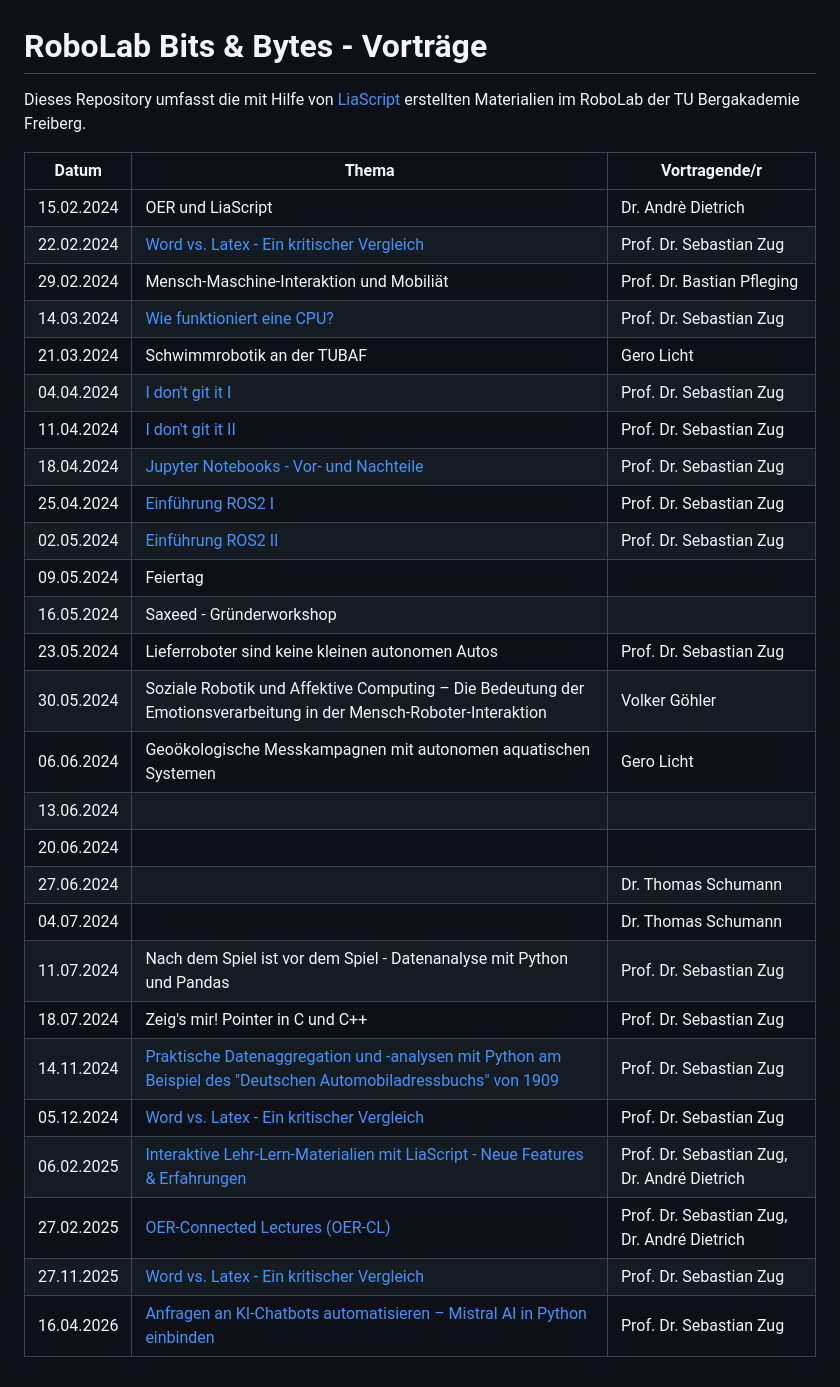
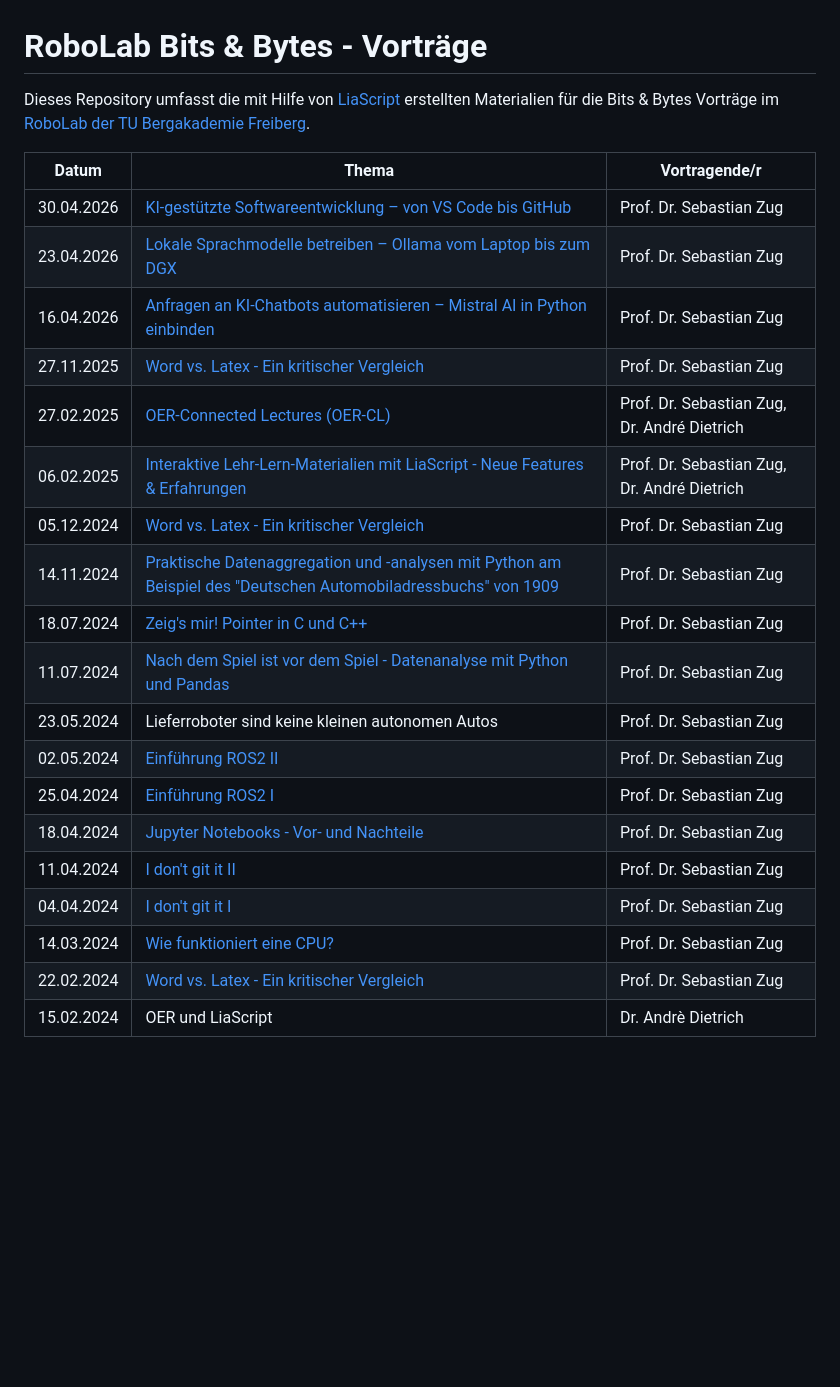
Before and after one commit to SebastianZug/RoboLabVortraege, a Markdown page: README.md, the part around the change. Drawn GitHub-style; blank space fills up the shorter version.

Commit message:
Update README: link new talks, sort descending, normalize file names
- Add entries for 90_Ollama (23.04.2026) and 91_AICoding (30.04.2026)
- Sort talks descending so the upcoming entry appears first
- Rename 19_Fussball/README.md and 20_Pointer/README.md to presentation.md
  for a consistent project layout; link both from the README
- Update self-links in the renamed files

Co-Authored-By: Claude Opus 4.7 (1M context) <noreply@anthropic.com>

```diff
--- a/README.md
+++ b/README.md
@@ -1,33 +1,25 @@
 # RoboLab Bits & Bytes - Vorträge
 
-Dieses Repository umfasst die mit Hilfe von [LiaScript]() erstellten Materialien im RoboLab der TU Bergakademie Freiberg.
+Dieses Repository umfasst die mit Hilfe von [LiaScript](https://liascript.github.io/) erstellten Materialien für die Bits & Bytes Vorträge im [RoboLab der TU Bergakademie Freiberg](https://tu-freiberg.de/fakultaet1/robolab).
 
 | Datum      | Thema                                                                                                                                                                                    | Vortragende/r              |
 | ---------- | ---------------------------------------------------------------------------------------------------------------------------------------------------------------------------------------- | -------------------------- |
+| 30.04.2026 | [KI-gestützte Softwareentwicklung – von VS Code bis GitHub](https://liascript.github.io/course/?https://raw.githubusercontent.com/SebastianZug/RoboLabVortraege/main/91_AICoding/presentation.md#1) | Prof. Dr. Sebastian Zug    |
+| 23.04.2026 | [Lokale Sprachmodelle betreiben – Ollama vom Laptop bis zum DGX](https://liascript.github.io/course/?https://raw.githubusercontent.com/SebastianZug/RoboLabVortraege/main/90_Ollama/presentation.md#1) | Prof. Dr. Sebastian Zug    |
+| 16.04.2026 | [Anfragen an KI-Chatbots automatisieren – Mistral AI in Python einbinden](https://liascript.github.io/course/?https://raw.githubusercontent.com/SebastianZug/RoboLabVortraege/main/89_MistralAPI/presentation.md#1) | Prof. Dr. Sebastian Zug    |
+| 27.11.2025 | [Word vs. Latex - Ein kritischer Vergleich](https://liascript.github.io/course/?https://raw.githubusercontent.com/SebastianZug/RoboLabVortraege/main/82_LatexUndWord/presentation.md#1) | Prof. Dr. Sebastian Zug    |
+| 27.02.2025 | [OER-Connected Lectures (OER-CL)](https://liascript.github.io/course/?https://raw.githubusercontent.com/SebastianZug/RoboLabVortraege/main/48_ConnectedLecturers/presentation.md#1) | Prof. Dr. Sebastian Zug, Dr. André Dietrich |
+| 06.02.2025 | [Interaktive Lehr-Lern-Materialien mit LiaScript - Neue Features & Erfahrungen](https://liascript.github.io/course/?https://raw.githubusercontent.com/SebastianZug/RoboLabVortraege/main/45_LiaScript/presentation.md#1) | Prof. Dr. Sebastian Zug, Dr. André Dietrich |
+| 05.12.2024 | [Word vs. Latex - Ein kritischer Vergleich](https://liascript.github.io/course/?https://raw.githubusercontent.com/SebastianZug/RoboLabVortraege/main/31_LatexUndWord/presentation.md#1) | Prof. Dr. Sebastian Zug    |
+| 14.11.2024 | [Praktische Datenaggregation und -analysen mit Python am Beispiel des "Deutschen Automobiladressbuchs" von 1909](https://liascript.github.io/course/?https://raw.githubusercontent.com/SebastianZug/RoboLabVortraege/main/30_PythonAutomobile/presentation.md#1) | Prof. Dr. Sebastian Zug    |
+| 18.07.2024 | [Zeig's mir! Pointer in C und C++](https://liascript.github.io/course/?https://raw.githubusercontent.com/SebastianZug/RoboLabVortraege/main/20_Pointer/presentation.md#1) | Prof. Dr. Sebastian Zug    |
+| 11.07.2024 | [Nach dem Spiel ist vor dem Spiel - Datenanalyse mit Python und Pandas](https://liascript.github.io/course/?https://raw.githubusercontent.com/SebastianZug/RoboLabVortraege/main/19_Fussball/presentation.md#1) | Prof. Dr. Sebastian Zug    |
+| 23.05.2024 | Lieferroboter sind keine kleinen autonomen Autos                                                                                                                                         | Prof. Dr. Sebastian Zug    |
+| 02.05.2024 | [Einführung ROS2 II](https://liascript.github.io/course/?https://raw.githubusercontent.com/SebastianZug/RoboLabVortraege/main/10_ROS_II/presentation.md#1)                               | Prof. Dr. Sebastian Zug    |
+| 25.04.2024 | [Einführung ROS2 I](https://liascript.github.io/course/?https://raw.githubusercontent.com/SebastianZug/RoboLabVortraege/main/09_ROS_I/presentation.md#1)                                 | Prof. Dr. Sebastian Zug    |
+| 18.04.2024 | [Jupyter Notebooks - Vor- und Nachteile](https://liascript.github.io/course/?https://raw.githubusercontent.com/SebastianZug/RoboLabVortraege/main/08_JupyterNotebooks/presentation.md#1) | Prof. Dr. Sebastian Zug    |
+| 11.04.2024 | [I don't git it II](https://liascript.github.io/course/?https://raw.githubusercontent.com/SebastianZug/RoboLabVortraege/main/07_Git_I/presentation.md#1)                                 | Prof. Dr. Sebastian Zug    |
+| 04.04.2024 | [I don't git it I](https://liascript.github.io/course/?https://raw.githubusercontent.com/SebastianZug/RoboLabVortraege/main/06_Git_I/presentation.md#1)                                  | Prof. Dr. Sebastian Zug    |
+| 14.03.2024 | [Wie funktioniert eine CPU?](https://liascript.github.io/course/?https://raw.githubusercontent.com/SebastianZug/RoboLabVortraege/main/04_CPU_Aufbau/presentation.md#1)                   | Prof. Dr. Sebastian Zug    |
+| 22.02.2024 | [Word vs. Latex - Ein kritischer Vergleich](https://liascript.github.io/course/?https://raw.githubusercontent.com/SebastianZug/RoboLabVortraege/main/02_LatexUndWord/presentation.md#1)  | Prof. Dr. Sebastian Zug    |
 | 15.02.2024 | OER und LiaScript                                                                                                                                                                        | Dr. Andrè Dietrich         |
-| 22.02.2024 | [Word vs. Latex - Ein kritischer Vergleich](https://liascript.github.io/course/?https://raw.githubusercontent.com/SebastianZug/RoboLabVortraege/main/02_LatexUndWord/presentation.md#1)  | Prof. Dr. Sebastian Zug    |
-| 29.02.2024 | Mensch-Maschine-Interaktion und Mobiliät                                                                                                                                                 | Prof. Dr. Bastian Pfleging |
-| 14.03.2024 | [Wie funktioniert eine CPU?](https://liascript.github.io/course/?https://raw.githubusercontent.com/SebastianZug/RoboLabVortraege/main/04_CPU_Aufbau/presentation.md#1)                   | Prof. Dr. Sebastian Zug    |
-| 21.03.2024 | Schwimmrobotik an der TUBAF                                                                                                                                                              | Gero Licht                 |
-| 04.04.2024 | [I don't git it I](https://liascript.github.io/course/?https://raw.githubusercontent.com/SebastianZug/RoboLabVortraege/main/06_Git_I/presentation.md#1)                                  | Prof. Dr. Sebastian Zug    |
-| 11.04.2024 | [I don't git it II](https://liascript.github.io/course/?https://raw.githubusercontent.com/SebastianZug/RoboLabVortraege/main/07_Git_I/presentation.md#1)                                 | Prof. Dr. Sebastian Zug    |
-| 18.04.2024 | [Jupyter Notebooks - Vor- und Nachteile](https://liascript.github.io/course/?https://raw.githubusercontent.com/SebastianZug/RoboLabVortraege/main/08_JupyterNotebooks/presentation.md#1) | Prof. Dr. Sebastian Zug    |
-| 25.04.2024 | [Einführung ROS2 I](https://liascript.github.io/course/?https://raw.githubusercontent.com/SebastianZug/RoboLabVortraege/main/09_ROS_I/presentation.md#1)                                 | Prof. Dr. Sebastian Zug    |
-| 02.05.2024 | [Einführung ROS2 II](https://liascript.github.io/course/?https://raw.githubusercontent.com/SebastianZug/RoboLabVortraege/main/10_ROS_II/presentation.md#1)                               | Prof. Dr. Sebastian Zug    |
-| 09.05.2024 | Feiertag                                                                                                                                                                                 |                            |
-| 16.05.2024 | Saxeed - Gründerworkshop                                                                                                                                                                 |                            |
-| 23.05.2024 | Lieferroboter sind keine kleinen autonomen Autos                                                                                                                                         | Prof. Dr. Sebastian Zug    |
-| 30.05.2024 | Soziale Robotik und Affektive Computing – Die Bedeutung der Emotionsverarbeitung in der Mensch-Roboter-Interaktion                                                                       | Volker Göhler              |
-| 06.06.2024 | Geoökologische Messkampagnen mit autonomen aquatischen Systemen                                                                                                                          | Gero Licht                 |
-| 13.06.2024 |                                                                                                                                                                                          |                            |
-| 20.06.2024 |                                                                                                                                                                                          |                            |
-| 27.06.2024 |                                                                                                                                                                                          | Dr. Thomas Schumann        |
-| 04.07.2024 |                                                                                                                                                                                          | Dr. Thomas Schumann        |
-| 11.07.2024 | Nach dem Spiel ist vor dem Spiel - Datenanalyse mit Python und Pandas                                                                                                                    | Prof. Dr. Sebastian Zug    |
-| 18.07.2024 | Zeig's mir! Pointer in C und C++                                                                                                                                                         | Prof. Dr. Sebastian Zug    |
-| 14.11.2024 | [Praktische Datenaggregation und -analysen mit Python am Beispiel des "Deutschen Automobiladressbuchs" von 1909](https://liascript.github.io/course/?https://raw.githubusercontent.com/SebastianZug/RoboLabVortraege/main/30_PythonAutomobile/presentation.md#1) | Prof. Dr. Sebastian Zug    |
-| 05.12.2024 | [Word vs. Latex - Ein kritischer Vergleich](https://liascript.github.io/course/?https://raw.githubusercontent.com/SebastianZug/RoboLabVortraege/main/31_LatexUndWord/presentation.md#1) | Prof. Dr. Sebastian Zug    |
-| 06.02.2025 | [Interaktive Lehr-Lern-Materialien mit LiaScript - Neue Features & Erfahrungen](https://liascript.github.io/course/?https://raw.githubusercontent.com/SebastianZug/RoboLabVortraege/main/45_LiaScript/presentation.md#1) | Prof. Dr. Sebastian Zug, Dr. André Dietrich |
-| 27.02.2025 | [OER-Connected Lectures (OER-CL)](https://liascript.github.io/course/?https://raw.githubusercontent.com/SebastianZug/RoboLabVortraege/main/48_ConnectedLecturers/presentation.md#1) | Prof. Dr. Sebastian Zug, Dr. André Dietrich |
-| 27.11.2025 | [Word vs. Latex - Ein kritischer Vergleich](https://liascript.github.io/course/?https://raw.githubusercontent.com/SebastianZug/RoboLabVortraege/main/82_LatexUndWord/presentation.md#1) | Prof. Dr. Sebastian Zug    |
-| 16.04.2026 | [Anfragen an KI-Chatbots automatisieren – Mistral AI in Python einbinden](https://liascript.github.io/course/?https://raw.githubusercontent.com/SebastianZug/RoboLabVortraege/main/89_MistralAPI/presentation.md#1) | Prof. Dr. Sebastian Zug    |
```
Also changed, not shown: 19_Fussball/presentation.md (renamed from 19_Fussball/README.md, +1 -1 lines), 20_Pointer/presentation.md (renamed from 20_Pointer/README.md, +1 -1 lines).
